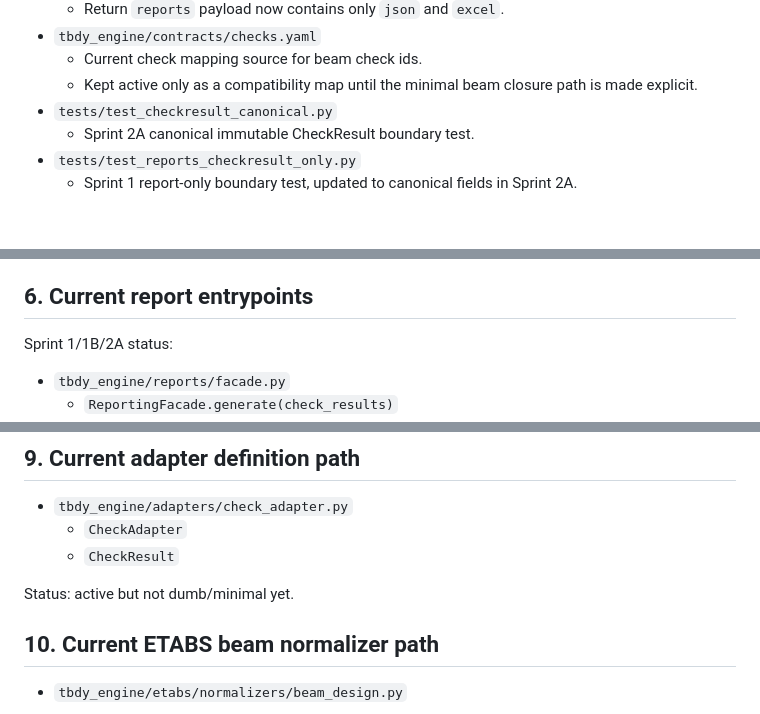
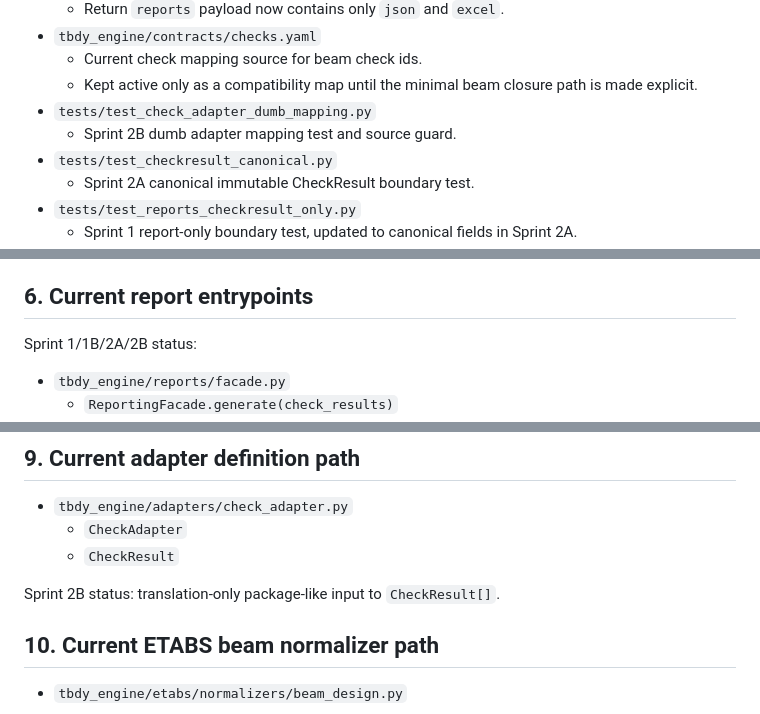
Before and after one commit to feridunfc/TBDY, a Markdown page: BEAM_CLOSURE_REPO_INVENTORY.md, 3 parts joined by grey strips. Rendered like a GitHub page; blank space fills up the shorter version.

```diff
--- a/BEAM_CLOSURE_REPO_INVENTORY.md
+++ b/BEAM_CLOSURE_REPO_INVENTORY.md
@@ -42,6 +43,8 @@ Identified active/minimal beam closure candidates:
 - `tbdy_engine/contracts/checks.yaml`
   - Current check mapping source for beam check ids.
   - Kept active only as a compatibility map until the minimal beam closure path is made explicit.
+- `tests/test_check_adapter_dumb_mapping.py`
+  - Sprint 2B dumb adapter mapping test and source guard.
 - `tests/test_checkresult_canonical.py`
   - Sprint 2A canonical immutable CheckResult boundary test.
 - `tests/test_reports_checkresult_only.py`
@@ -124,7 +124,7 @@ Sprint 1B status: report seam fixed. This is still a Genesis Runtime Bridge / sc
 
 ## 6. Current report entrypoints
 
-Sprint 1/1B/2A status:
+Sprint 1/1B/2A/2B status:
 
 - `tbdy_engine/reports/facade.py`
   - `ReportingFacade.generate(check_results)`
@@ -178,7 +178,7 @@ Status: `BeamEvaluationPackage` is missing from active beam runtime and must be
   - `CheckAdapter`
   - `CheckResult`
 
-Status: active but not dumb/minimal yet.
+Sprint 2B status: translation-only package-like input to `CheckResult[]`.
 
 ## 10. Current ETABS beam normalizer path
 
```
Also changed, not shown: other parts of BEAM_CLOSURE_REPO_INVENTORY.md (+9 -10 lines).
